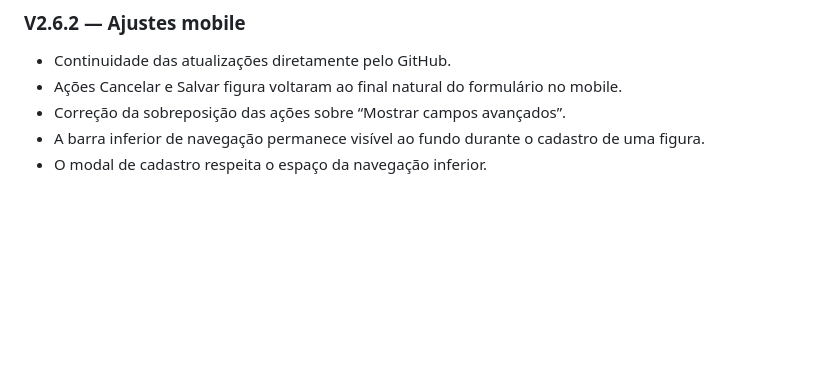
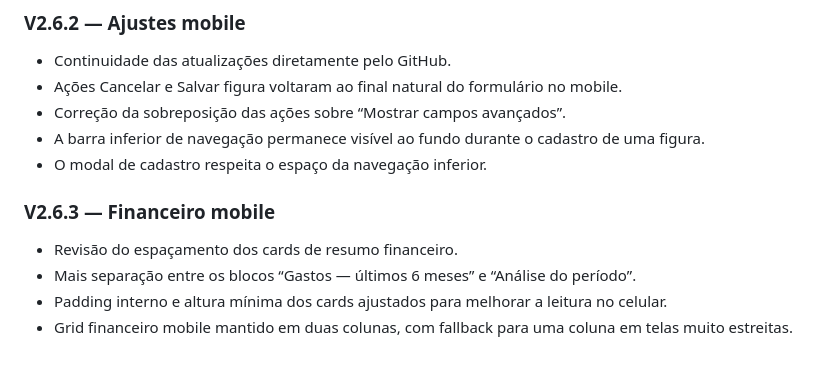
Before and after one commit to SaileOnerb/curio, a Markdown page: README.md, the part around the change. Drawn GitHub-style; blank space fills up the shorter version.

Commit message:
Document CURIÓ 2.6.3 finance layout improvements

```diff
--- a/README.md
+++ b/README.md
@@ -93,3 +93,10 @@ Preview hospedado via GitHub Pages/HTTPS. Faça backups regularmente antes de tr
 - Correção da sobreposição das ações sobre “Mostrar campos avançados”.
 - A barra inferior de navegação permanece visível ao fundo durante o cadastro de uma figura.
 - O modal de cadastro respeita o espaço da navegação inferior.
+
+
+### V2.6.3 — Financeiro mobile
+- Revisão do espaçamento dos cards de resumo financeiro.
+- Mais separação entre os blocos “Gastos — últimos 6 meses” e “Análise do período”.
+- Padding interno e altura mínima dos cards ajustados para melhorar a leitura no celular.
+- Grid financeiro mobile mantido em duas colunas, com fallback para uma coluna em telas muito estreitas.
```
